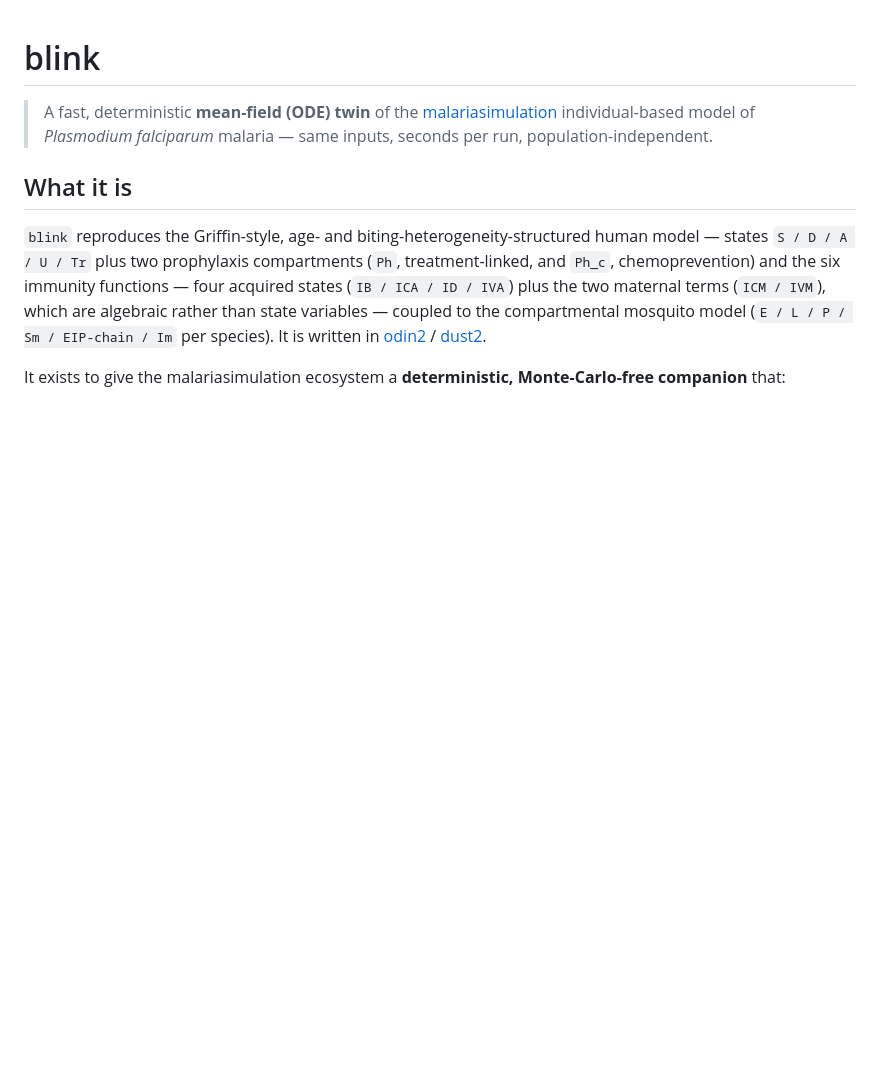
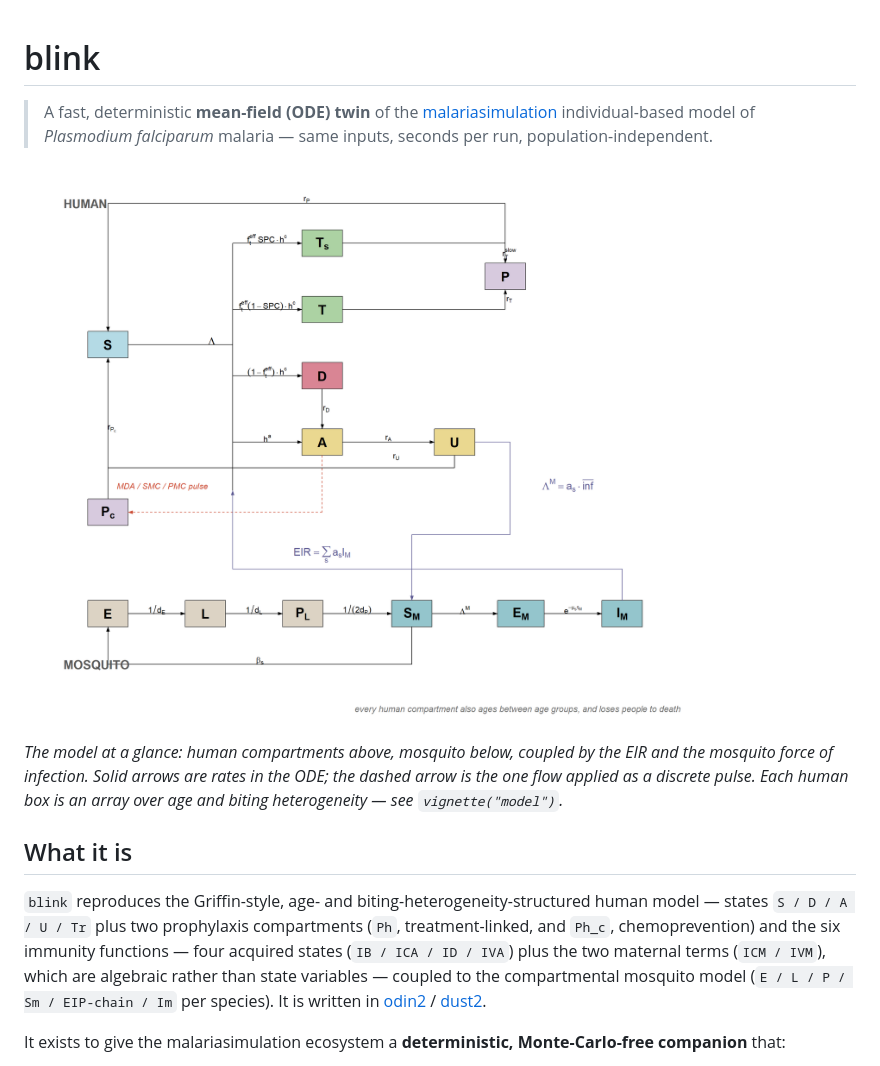
Before and after one commit to pwinskill/fleet, a Markdown page: README.md, the part around the change. Rendered like a GitHub page; pictures changed too: man/figures/model_flow.png (added); blank space fills up the shorter version.

Commit message:
docs: lead the model vignette with a flow diagram, move equations to an appendix
Restructures vignette("model") around what a reader wants first, and adds the
diagram the article was missing.

* New section 2, "The model at a glance": a full model flow diagram drawn with
  flodia (mrc-ide/flodia) covering both halves of the model and the transmission
  coupling between them. Human compartments S / T / T_s / D / A / U / P / P_c
  with the exact rate labels from the ODE, the mosquito chain E / L / P_L / S_M /
  E_M / I_M, the EIR and mosquito-FOI arrows that close the loop, and the
  chemoprevention pulse drawn dashed to mark the one flow that is a discrete
  state jump rather than a rate. Prose alongside it says what the diagram
  deliberately omits: the age x heterogeneity structure inside every box, and
  the fact that interventions modify coefficients rather than adding boxes.

* The equations move to an appendix (A-H). Section order is now scope ->
  diagram -> state space -> parameter support -> using blink well -> appendix,
  so the reference material sits behind the material people actually read first.
  All cross-references renumbered accordingly.

* Drops the parameterise_mosquito_equilibrium() / parameterise_total_M() /
  get_init_carrying_capacity() section. The substantive point it carried -- that
  these calls have no effect because blink re-derives total_M from init_EIR --
  is kept as a note under set_equilibrium(), which calls the first of them
  internally.

* README leads with the same diagram.

The diagram generator lives in pkgdown/diagrams/make_model_flow.R and writes
both vignettes/model_flow.png and man/figures/model_flow.png. Both are
committed, so neither the vignette nor the README needs flodia at build time;
flodia stays out of DESCRIPTION.

Co-Authored-By: Claude Opus 5 <noreply@anthropic.com>

```diff
--- a/README.md
+++ b/README.md
@@ -1,6 +1,13 @@
 # blink
 
 > A fast, deterministic **mean-field (ODE) twin** of the [malariasimulation](https://github.com/mrc-ide/malariasimulation) individual-based model of *Plasmodium falciparum* malaria — same inputs, seconds per run, population-independent.
+
+![The blink model](man/figures/model_flow.png)
+
+*The model at a glance: human compartments above, mosquito below, coupled by the
+EIR and the mosquito force of infection. Solid arrows are rates in the ODE; the
+dashed arrow is the one flow applied as a discrete pulse. Each human box is an
+array over age and biting heterogeneity — see `vignette("model")`.*
 
 ## What it is
 
```
Also changed, not shown: vignettes/model_flow.png (added), 2 other files.
